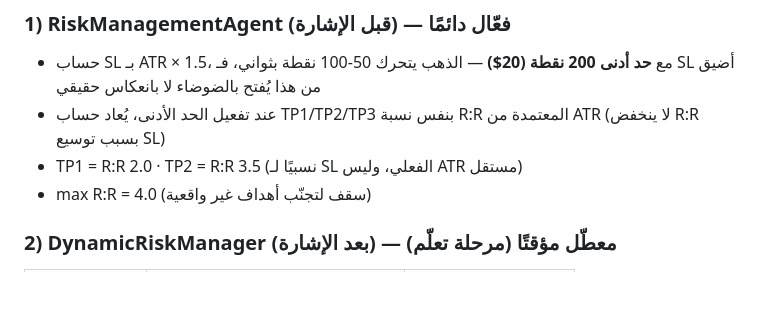
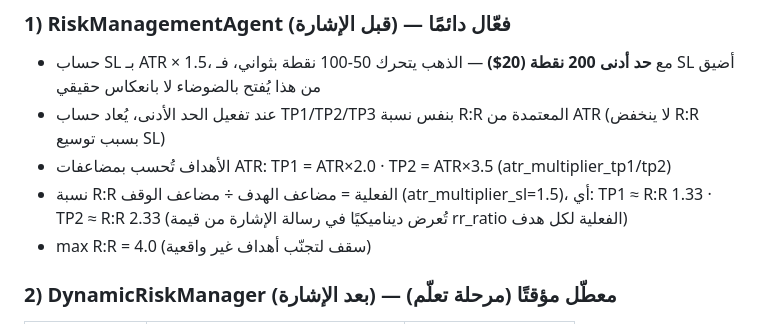
Before and after one commit to nabiloashgaqr/Nabil-gold, a Markdown page: README.md, the part around the change. Rendered like a GitHub page; blank space fills up the shorter version.

```diff
--- a/README.md
+++ b/README.md
@@ -138,7 +138,8 @@ DynamicRiskManager (معطّل حاليًا/مرحلة تعلّم) → Duplicate
 ### 1) RiskManagementAgent (قبل الإشارة) — فعّال دائمًا
 - حساب SL بـ ATR × 1.5، مع **حد أدنى 200 نقطة (20$)** — الذهب يتحرك 50-100 نقطة بثواني، فـ SL أضيق من هذا يُفتح بالضوضاء لا بانعكاس حقيقي
 - عند تفعيل الحد الأدنى، يُعاد حساب TP1/TP2/TP3 بنفس نسبة R:R المعتمدة من ATR (لا ينخفض R:R بسبب توسيع SL)
-- TP1 = R:R 2.0 · TP2 = R:R 3.5 (نسبيًا لـ SL الفعلي، وليس ATR مستقل)
+- الأهداف تُحسب بمضاعفات ATR: TP1 = ATR×2.0 · TP2 = ATR×3.5 (atr_multiplier_tp1/tp2)
+- نسبة R:R الفعلية = مضاعف الهدف ÷ مضاعف الوقف (atr_multiplier_sl=1.5)، أي: TP1 ≈ R:R 1.33 · TP2 ≈ R:R 2.33 (تُعرض ديناميكيًا في رسالة الإشارة من قيمة rr_ratio الفعلية لكل هدف)
 - max R:R = 4.0 (سقف لتجنّب أهداف غير واقعية)
 
 ### 2) DynamicRiskManager (بعد الإشارة) — معطّل مؤقتًا (مرحلة تعلّم)
```
